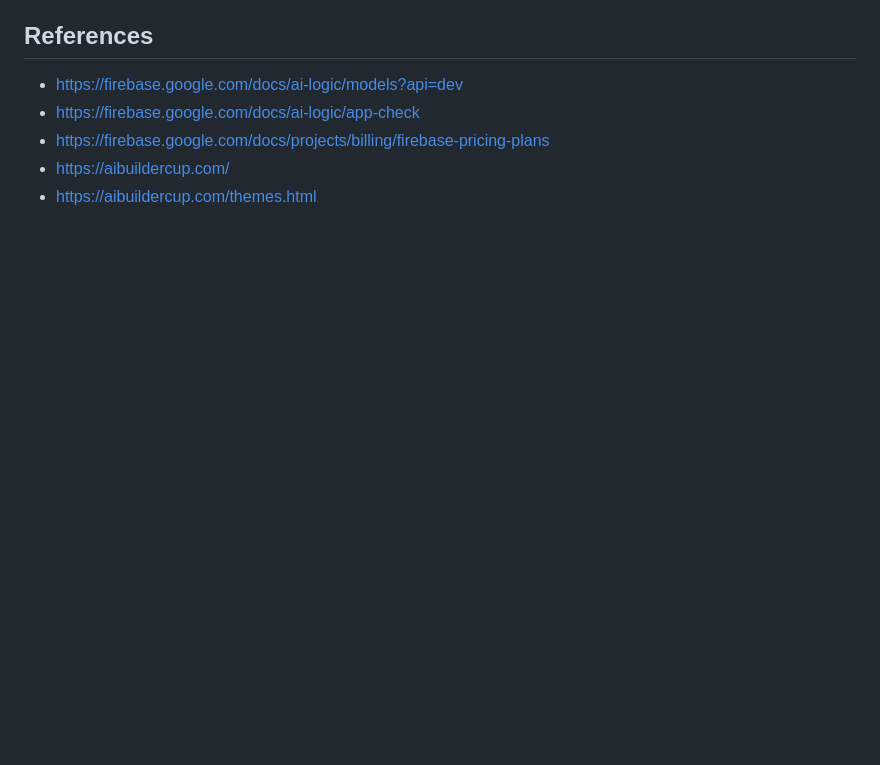
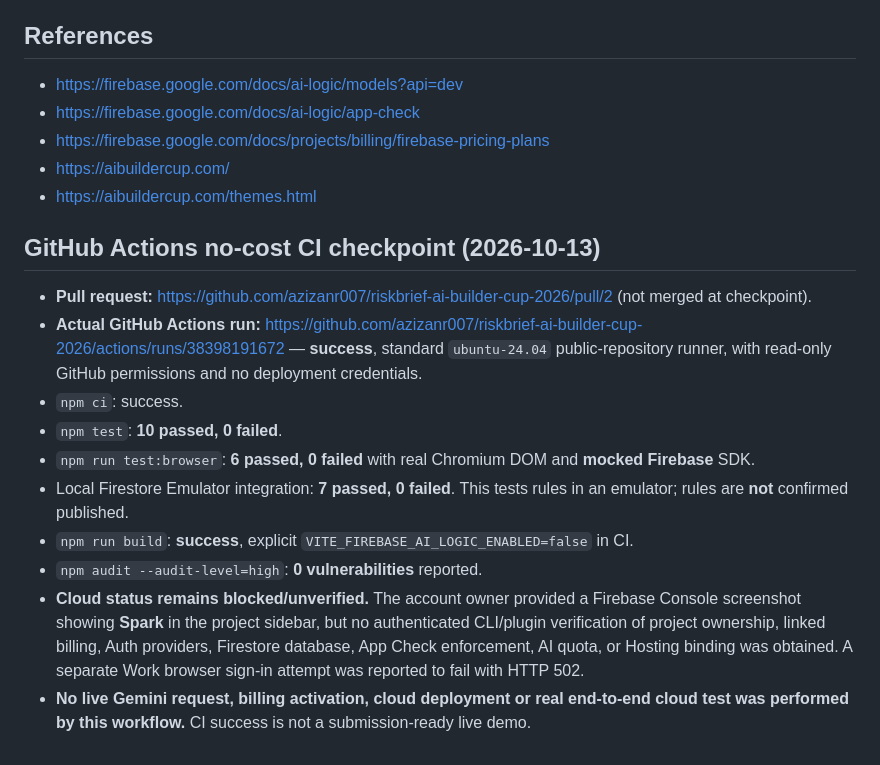
Before and after one commit to azizanr007/riskbrief-ai-builder-cup-2026, a Markdown page: RELEASE_VERIFICATION.md, the part around the change. GitHub-like rendering; blank space fills up the shorter version.

Commit message:
docs: record verified green no-cost GitHub Actions run

```diff
--- a/RELEASE_VERIFICATION.md
+++ b/RELEASE_VERIFICATION.md
@@ -55,3 +55,16 @@ Official pages checked October 13: registration closed October 11; team formatio
 - https://firebase.google.com/docs/projects/billing/firebase-pricing-plans
 - https://aibuildercup.com/
 - https://aibuildercup.com/themes.html
+
+## GitHub Actions no-cost CI checkpoint (2026-10-13)
+
+- **Pull request:** https://github.com/azizanr007/riskbrief-ai-builder-cup-2026/pull/2 (not merged at checkpoint).
+- **Actual GitHub Actions run:** https://github.com/azizanr007/riskbrief-ai-builder-cup-2026/actions/runs/38398191672 — **success**, standard `ubuntu-24.04` public-repository runner, with read-only GitHub permissions and no deployment credentials.
+- `npm ci`: success.
+- `npm test`: **10 passed, 0 failed**.
+- `npm run test:browser`: **6 passed, 0 failed** with real Chromium DOM and **mocked Firebase** SDK.
+- Local Firestore Emulator integration: **7 passed, 0 failed**. This tests rules in an emulator; rules are **not** confirmed published.
+- `npm run build`: **success**, explicit `VITE_FIREBASE_AI_LOGIC_ENABLED=false` in CI.
+- `npm audit --audit-level=high`: **0 vulnerabilities** reported.
+- **Cloud status remains blocked/unverified.** The account owner provided a Firebase Console screenshot showing **Spark** in the project sidebar, but no authenticated CLI/plugin verification of project ownership, linked billing, Auth providers, Firestore database, App Check enforcement, AI quota, or Hosting binding was obtained. A separate Work browser sign-in attempt was reported to fail with HTTP 502.
+- **No live Gemini request, billing activation, cloud deployment or real end-to-end cloud test was performed by this workflow.** CI success is not a submission-ready live demo.
```
